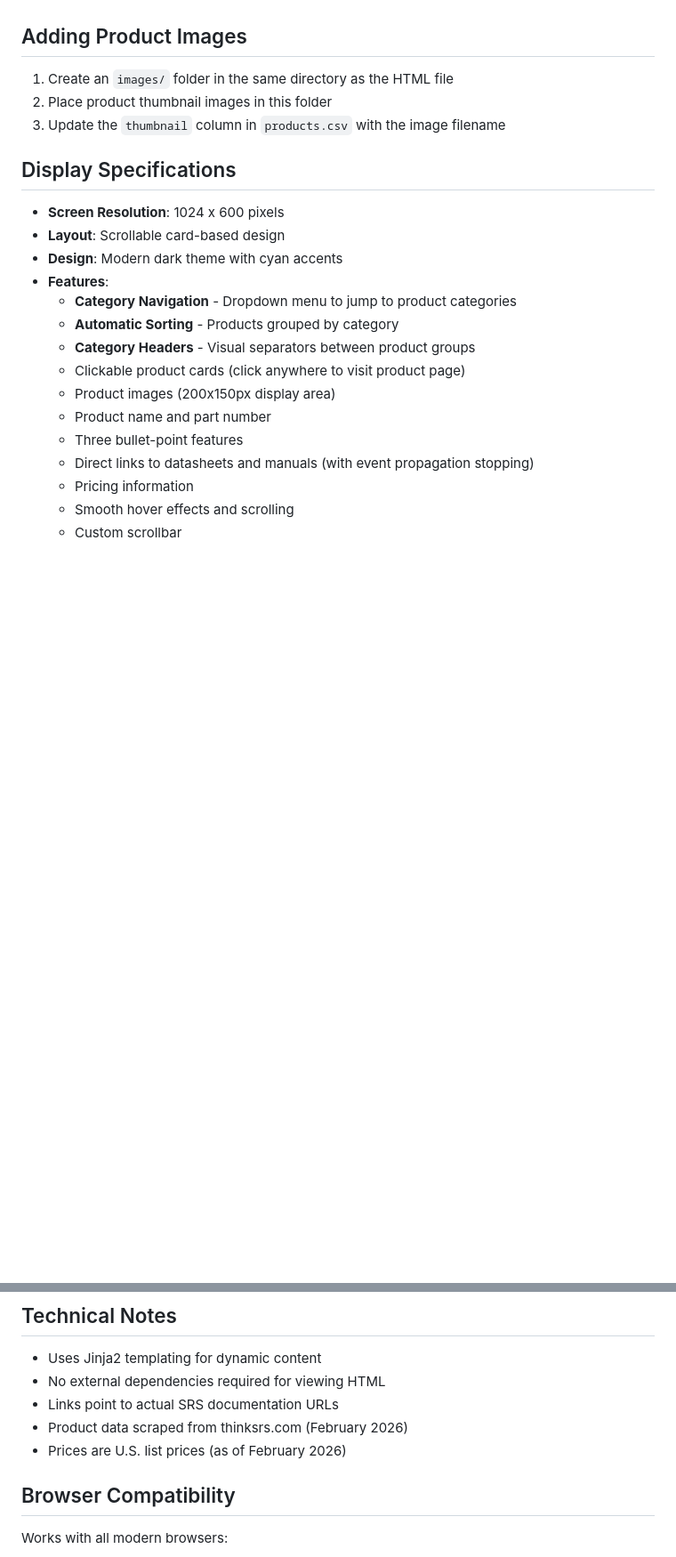
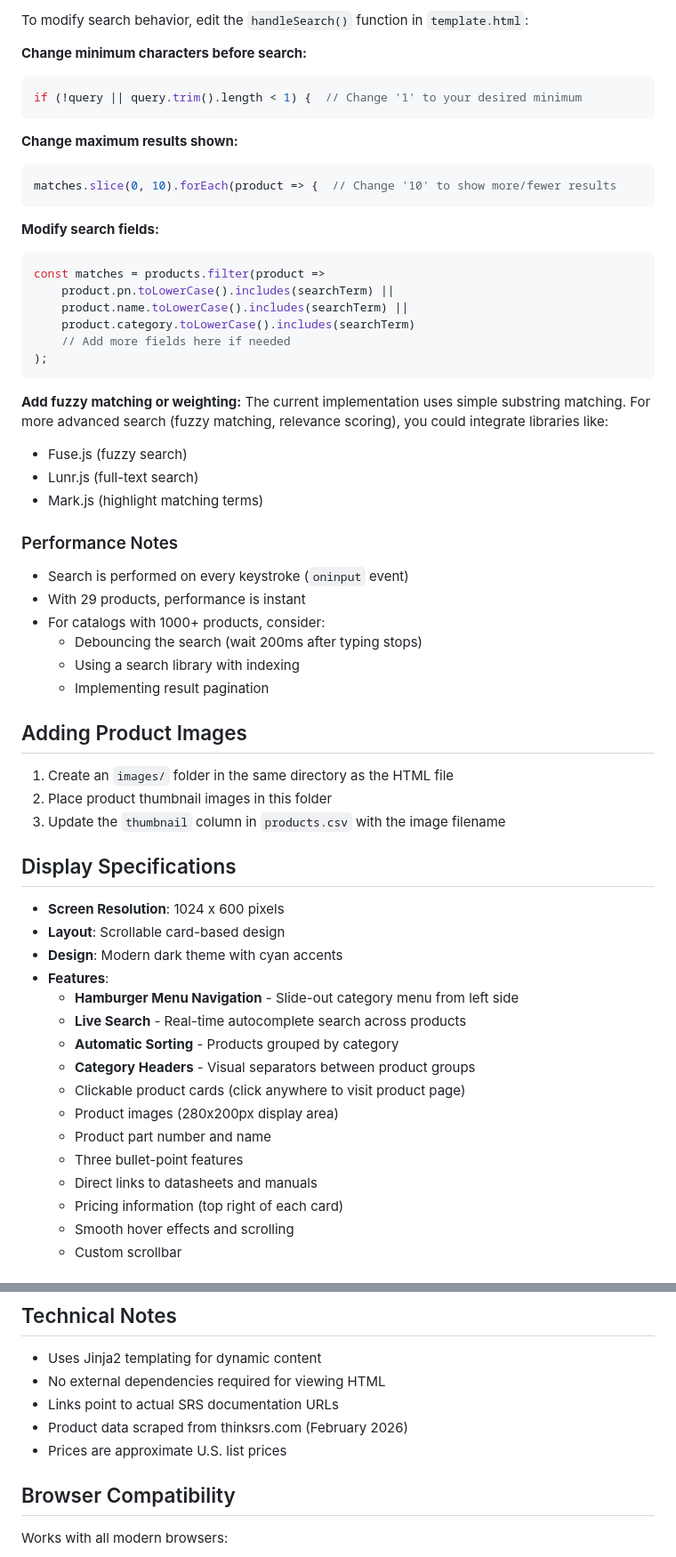
Before and after one commit to abergerSRS/tablet_placards, a Markdown page: README.md, 2 parts joined by grey strips. Shown at 89% size. Drawn GitHub-style; blank space fills up the shorter version.

Commit message:
modify README to include documentation on Search functionality

````diff
--- a/README.md
+++ b/README.md
@@ -61,3 +143,39 @@ The display includes a dropdown menu in the header that lets you quickly jump to
+To modify search behavior, edit the `handleSearch()` function in `template.html`:
+
+**Change minimum characters before search:**
+```javascript
+if (!query || query.trim().length < 1) {  // Change '1' to your desired minimum
+```
+
+**Change maximum results shown:**
+```javascript
+matches.slice(0, 10).forEach(product => {  // Change '10' to show more/fewer results
+```
+
+**Modify search fields:**
+```javascript
+const matches = products.filter(product =>
+    product.pn.toLowerCase().includes(searchTerm) ||
+    product.name.toLowerCase().includes(searchTerm) ||
+    product.category.toLowerCase().includes(searchTerm)
+    // Add more fields here if needed
+);
+```
+
+**Add fuzzy matching or weighting:**
+The current implementation uses simple substring matching. For more advanced search (fuzzy matching, relevance scoring), you could integrate libraries like:
+- Fuse.js (fuzzy search)
+- Lunr.js (full-text search)
+- Mark.js (highlight matching terms)
+
+### Performance Notes
+
+- Search is performed on every keystroke (`oninput` event)
+- With 29 products, performance is instant
+- For catalogs with 1000+ products, consider:
+  - Debouncing the search (wait 200ms after typing stops)
+  - Using a search library with indexing
+  - Implementing result pagination
 
 ## Adding Product Images
 
@@ -71,15 +189,16 @@ The display includes a dropdown menu in the header that lets you quickly jump to
 - **Layout**: Scrollable card-based design
 - **Design**: Modern dark theme with cyan accents
 - **Features**:
-  - **Category Navigation** - Dropdown menu to jump to product categories
+  - **Hamburger Menu Navigation** - Slide-out category menu from left side
+  - **Live Search** - Real-time autocomplete search across products
   - **Automatic Sorting** - Products grouped by category
   - **Category Headers** - Visual separators between product groups
   - Clickable product cards (click anywhere to visit product page)
-  - Product images (200x150px display area)
-  - Product name and part number
+  - Product images (280x200px display area)
+  - Product part number and name
   - Three bullet-point features
-  - Direct links to datasheets and manuals (with event propagation stopping)
-  - Pricing information
+  - Direct links to datasheets and manuals
+  - Pricing information (top right of each card)
   - Smooth hover effects and scrolling
   - Custom scrollbar
 
@@ -113,7 +232,7 @@ body {
 - No external dependencies required for viewing HTML
 - Links point to actual SRS documentation URLs
 - Product data scraped from thinksrs.com (February 2026)
-- Prices are U.S. list prices (as of February 2026)
+- Prices are approximate U.S. list prices
 
 ## Browser Compatibility
 
````
Also changed, not shown: other parts of README.md (+86 -4 lines).
